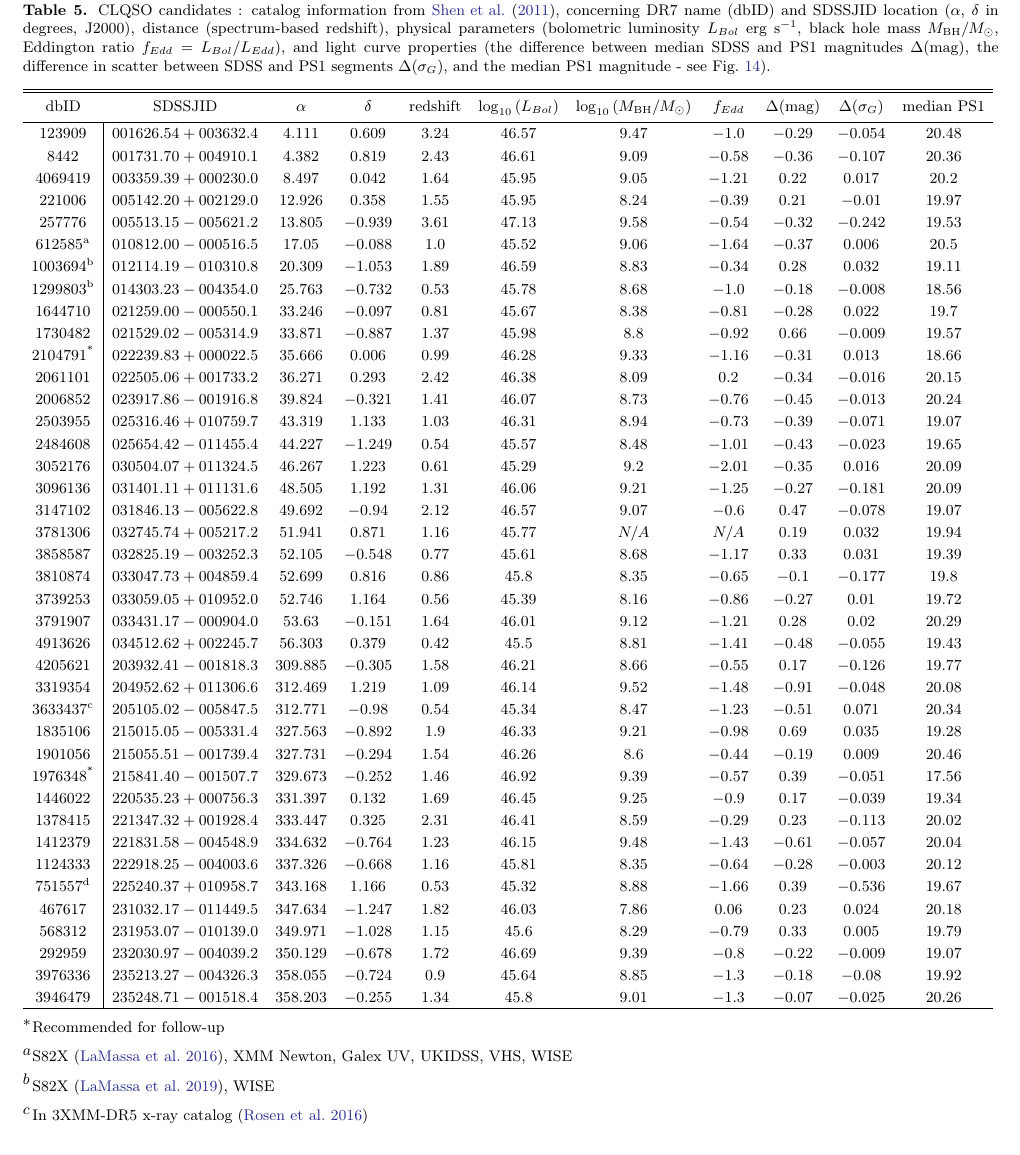
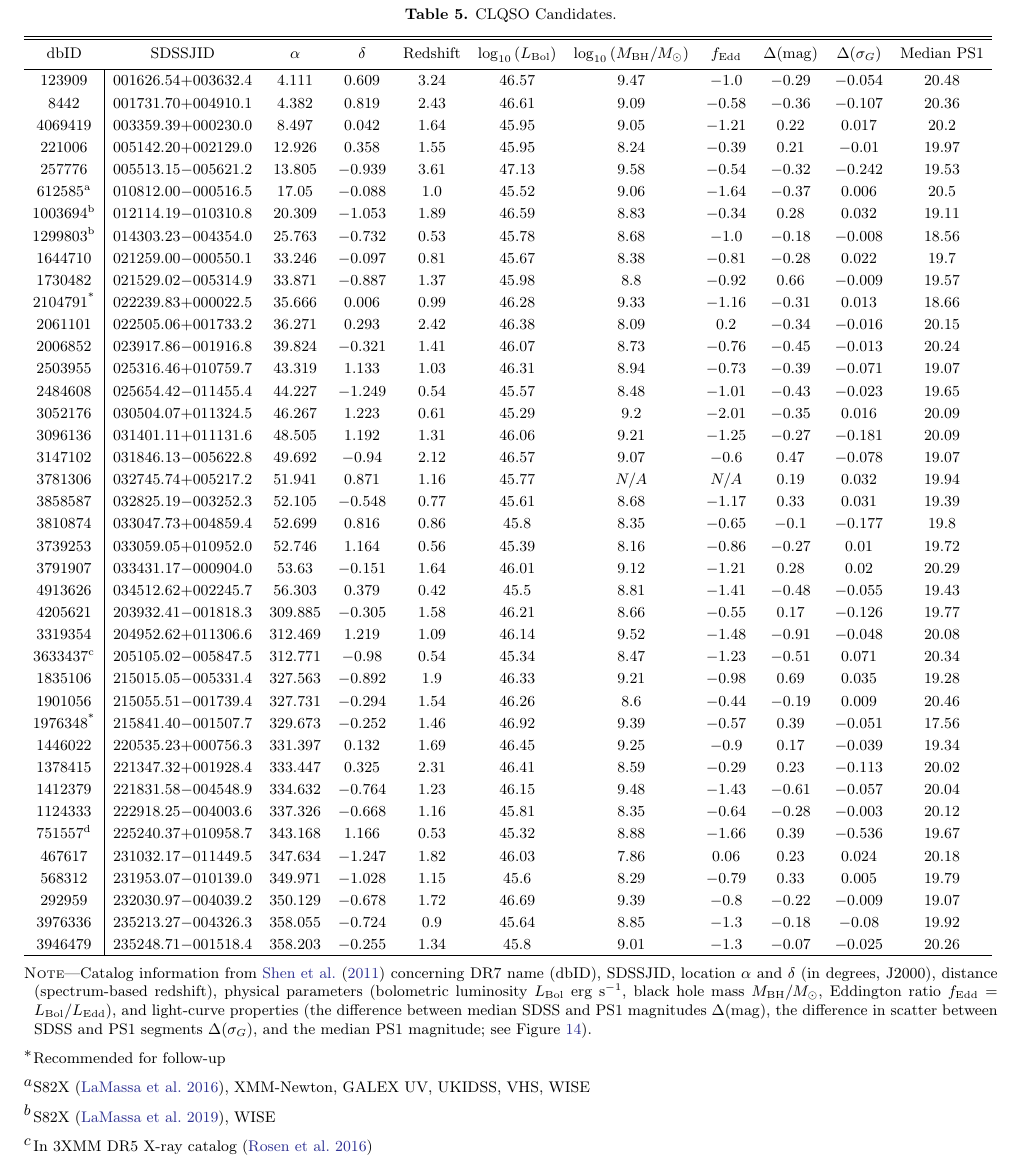
Before and after one commit to suberlak/PS1_SDSS_CRTS, a LaTeX paper (report/submitted/main.tex, which reads report/submitted/table_appendix.tex): part of page 19 of 24, cut so that both start at the same text. Compiled offline with LaTeX, dvips and Ghostscript.

Commit message:
Table5 updated to publisher proof level: 2nd column alighment, comments

```diff
--- a/report/submitted/table_appendix.tex
+++ b/report/submitted/table_appendix.tex
@@ -1,48 +1,49 @@
 \begin{deluxetable*}{c|CCCCCCCCCC}
-\tablecaption{CLQSO candidates : catalog information from \cite{shen2011}, concerning DR7 name (dbID) and SDSSJID location ($\alpha$, $\delta$ in degrees, J2000), distance (spectrum-based redshift),  physical parameters (bolometric luminosity  $L_{Bol}$ erg s$^{-1}$, black hole mass $M_{\mathrm{BH}}/ M_{\odot} $, Eddington ratio $f_{Edd} = L_{Bol} / L_{Edd}$),  and light curve properties (the difference between median SDSS and PS1 magnitudes $\Delta(\mathrm{mag})$, the difference in scatter between SDSS and PS1 segments $\Delta(\sigma_{G})$, and the median PS1 magnitude  - see Fig.~\ref{fig:median_offsets}). \label{tab:clqso}}
-\tablehead{\colhead{dbID} & \colhead{SDSSJID} & \colhead{$\alpha$} & \colhead{$\delta$} & \colhead{redshift} & \colhead{$\log_{10}{(L_{Bol})}$} & \colhead{$\log_{10}{(M_{\mathrm{BH}}/ M_{\odot})}$} & \colhead{$f_{Edd}$} & \colhead{$\Delta(\mathrm{mag})$} & \colhead{$\Delta(\sigma_{G})$} & \colhead{median PS1} }
+\tablecaption{CLQSO Candidates.\label{tab:clqso}}
+\tablehead{\colhead{dbID} & \colhead{SDSSJID} & \colhead{$\alpha$} & \colhead{$\delta$} & \colhead{Redshift} & \colhead{$\log_{10}{(L_{\mathrm{Bol}})}$} & \colhead{$\log_{10}{(M_{\mathrm{BH}}/ M_{\odot})}$} & \colhead{$f_{\mathrm{Edd}}$} & \colhead{$\Delta(\mathrm{mag})$} & \colhead{$\Delta(\sigma_{G})$} & \colhead{Median PS1} }
 \startdata
-123909 & \object[SDSS J001626.54+003632.4]{001626.54+003632.4} & 4.111 & 0.609 & 3.24 & 46.57 & 9.47 & -1.0 & -0.29 & -0.054 & 20.48 \\
-8442 & \object[SDSS J001731.70+004910.1]{001731.70+004910.1} & 4.382 & 0.819 & 2.43 & 46.61 & 9.09 & -0.58 & -0.36 & -0.107 & 20.36 \\
-4069419 & \object[SDSS J003359.39+000230.0]{003359.39+000230.0} & 8.497 & 0.042 & 1.64 & 45.95 & 9.05 & -1.21 & 0.22 & 0.017 & 20.2 \\
-221006 & \object[SDSS J005142.20+002129.0]{005142.20+002129.0} & 12.926 & 0.358 & 1.55 & 45.95 & 8.24 & -0.39 & 0.21 & -0.01 & 19.97 \\
-257776 & \object[SDSS J005513.15-005621.2]{005513.15-005621.2} & 13.805 & -0.939 & 3.61 & 47.13 & 9.58 & -0.54 & -0.32 & -0.242 & 19.53 \\
-612585\tablenotemark{a} & \object[SDSS J010812.00-000516.5]{010812.00-000516.5} & 17.05 & -0.088 & 1.0 & 45.52 & 9.06 & -1.64 & -0.37 & 0.006 & 20.5 \\
-1003694\tablenotemark{b} & \object[SDSS J012114.19-010310.8]{012114.19-010310.8} & 20.309 & -1.053 & 1.89 & 46.59 & 8.83 & -0.34 & 0.28 & 0.032 & 19.11 \\
-1299803\tablenotemark{b} & \object[SDSS J014303.23-004354.0]{014303.23-004354.0} & 25.763 & -0.732 & 0.53 & 45.78 & 8.68 & -1.0 & -0.18 & -0.008 & 18.56 \\
-1644710 & \object[SDSS J021259.00-000550.1]{021259.00-000550.1} & 33.246 & -0.097 & 0.81 & 45.67 & 8.38 & -0.81 & -0.28 & 0.022 & 19.7 \\
-1730482 & \object[SDSS J021529.02-005314.9]{021529.02-005314.9} & 33.871 & -0.887 & 1.37 & 45.98 & 8.8 & -0.92 & 0.66 & -0.009 & 19.57 \\
-2104791\tablenotemark{*} & \object[SDSS J022239.83+000022.5]{022239.83+000022.5} & 35.666 & 0.006 & 0.99 & 46.28 & 9.33 & -1.16 & -0.31 & 0.013 & 18.66 \\
-2061101 & \object[SDSS J022505.06+001733.2]{022505.06+001733.2} & 36.271 & 0.293 & 2.42 & 46.38 & 8.09 & 0.2 & -0.34 & -0.016 & 20.15 \\
-2006852 & \object[SDSS J023917.86-001916.8]{023917.86-001916.8} & 39.824 & -0.321 & 1.41 & 46.07 & 8.73 & -0.76 & -0.45 & -0.013 & 20.24 \\
-2503955 & \object[SDSS J025316.46+010759.7]{025316.46+010759.7} & 43.319 & 1.133 & 1.03 & 46.31 & 8.94 & -0.73 & -0.39 & -0.071 & 19.07 \\
-2484608 & \object[SDSS J025654.42-011455.4]{025654.42-011455.4} & 44.227 & -1.249 & 0.54 & 45.57 & 8.48 & -1.01 & -0.43 & -0.023 & 19.65 \\
-3052176 & \object[SDSS J030504.07+011324.5]{030504.07+011324.5} & 46.267 & 1.223 & 0.61 & 45.29 & 9.2 & -2.01 & -0.35 & 0.016 & 20.09 \\
-3096136 & \object[SDSS J031401.11+011131.6]{031401.11+011131.6} & 48.505 & 1.192 & 1.31 & 46.06 & 9.21 & -1.25 & -0.27 & -0.181 & 20.09 \\
-3147102 & \object[SDSS J031846.13-005622.8]{031846.13-005622.8} & 49.692 & -0.94 & 2.12 & 46.57 & 9.07 & -0.6 & 0.47 & -0.078 & 19.07 \\
-3781306 & \object[SDSS J032745.74+005217.2]{032745.74+005217.2} & 51.941 & 0.871 & 1.16 & 45.77 & N/A & N/A & 0.19 & 0.032 & 19.94 \\
-3858587 & \object[SDSS J032825.19-003252.3]{032825.19-003252.3} & 52.105 & -0.548 & 0.77 & 45.61 & 8.68 & -1.17 & 0.33 & 0.031 & 19.39 \\
-3810874 & \object[SDSS J033047.73+004859.4]{033047.73+004859.4} & 52.699 & 0.816 & 0.86 & 45.8 & 8.35 & -0.65 & -0.1 & -0.177 & 19.8 \\
-3739253 & \object[SDSS J033059.05+010952.0]{033059.05+010952.0} & 52.746 & 1.164 & 0.56 & 45.39 & 8.16 & -0.86 & -0.27 & 0.01 & 19.72 \\
-3791907 & \object[SDSS J033431.17-000904.0]{033431.17-000904.0} & 53.63 & -0.151 & 1.64 & 46.01 & 9.12 & -1.21 & 0.28 & 0.02 & 20.29 \\
-4913626 & \object[SDSS J034512.62+002245.7]{034512.62+002245.7} & 56.303 & 0.379 & 0.42 & 45.5 & 8.81 & -1.41 & -0.48 & -0.055 & 19.43 \\
-4205621 & \object[SDSS J203932.41-001818.3]{203932.41-001818.3} & 309.885 & -0.305 & 1.58 & 46.21 & 8.66 & -0.55 & 0.17 & -0.126 & 19.77 \\
-3319354 & \object[SDSS J204952.62+011306.6]{204952.62+011306.6} & 312.469 & 1.219 & 1.09 & 46.14 & 9.52 & -1.48 & -0.91 & -0.048 & 20.08 \\
-3633437\tablenotemark{c} & \object[SDSS J205105.02-005847.5]{205105.02-005847.5} & 312.771 & -0.98 & 0.54 & 45.34 & 8.47 & -1.23 & -0.51 & 0.071 & 20.34 \\
-1835106 & \object[SDSS J215015.05-005331.4]{215015.05-005331.4} & 327.563 & -0.892 & 1.9 & 46.33 & 9.21 & -0.98 & 0.69 & 0.035 & 19.28 \\
-1901056 & \object[SDSS J215055.51-001739.4]{215055.51-001739.4} & 327.731 & -0.294 & 1.54 & 46.26 & 8.6 & -0.44 & -0.19 & 0.009 & 20.46 \\
-1976348\tablenotemark{*} & \object[SDSS J215841.40-001507.7]{215841.40-001507.7} & 329.673 & -0.252 & 1.46 & 46.92 & 9.39 & -0.57 & 0.39 & -0.051 & 17.56 \\
-1446022 & \object[SDSS J220535.23+000756.3]{220535.23+000756.3} & 331.397 & 0.132 & 1.69 & 46.45 & 9.25 & -0.9 & 0.17 & -0.039 & 19.34 \\
-1378415 & \object[SDSS J221347.32+001928.4]{221347.32+001928.4} & 333.447 & 0.325 & 2.31 & 46.41 & 8.59 & -0.29 & 0.23 & -0.113 & 20.02 \\
-1412379 & \object[SDSS J221831.58-004548.9]{221831.58-004548.9} & 334.632 & -0.764 & 1.23 & 46.15 & 9.48 & -1.43 & -0.61 & -0.057 & 20.04 \\
-1124333 & \object[SDSS J222918.25-004003.6]{222918.25-004003.6} & 337.326 & -0.668 & 1.16 & 45.81 & 8.35 & -0.64 & -0.28 & -0.003 & 20.12 \\
-751557\tablenotemark{d} & \object[SDSS J225240.37+010958.7]{225240.37+010958.7} & 343.168 & 1.166 & 0.53 & 45.32 & 8.88 & -1.66 & 0.39 & -0.536 & 19.67 \\
-467617 & \object[SDSS J231032.17-011449.5]{231032.17-011449.5} & 347.634 & -1.247 & 1.82 & 46.03 & 7.86 & 0.06 & 0.23 & 0.024 & 20.18 \\
-568312 & \object[SDSS J231953.07-010139.0]{231953.07-010139.0} & 349.971 & -1.028 & 1.15 & 45.6 & 8.29 & -0.79 & 0.33 & 0.005 & 19.79 \\
-292959 & \object[SDSS J232030.97-004039.2]{232030.97-004039.2} & 350.129 & -0.678 & 1.72 & 46.69 & 9.39 & -0.8 & -0.22 & -0.009 & 19.07 \\
-3976336 & \object[SDSS J235213.27-004326.3]{235213.27-004326.3} & 358.055 & -0.724 & 0.9 & 45.64 & 8.85 & -1.3 & -0.18 & -0.08 & 19.92 \\
-3946479 & \object[SDSS J235248.71-001518.4]{235248.71-001518.4} & 358.203 & -0.255 & 1.34 & 45.8 & 9.01 & -1.3 & -0.07 & -0.025 & 20.26 \\
+123909 & \object[SDSS J001626.54+003632.4]{001626.54{+}003632.4} & 4.111 & 0.609 & 3.24 & 46.57 & 9.47 & -1.0 & -0.29 & -0.054 & 20.48 \\
+8442 & \object[SDSS J001731.70+004910.1]{001731.70{+}004910.1} & 4.382 & 0.819 & 2.43 & 46.61 & 9.09 & -0.58 & -0.36 & -0.107 & 20.36 \\
+4069419 & \object[SDSS J003359.39+000230.0]{003359.39{+}000230.0} & 8.497 & 0.042 & 1.64 & 45.95 & 9.05 & -1.21 & 0.22 & 0.017 & 20.2 \\
+221006 & \object[SDSS J005142.20+002129.0]{005142.20{+}002129.0} & 12.926 & 0.358 & 1.55 & 45.95 & 8.24 & -0.39 & 0.21 & -0.01 & 19.97 \\
+257776 & \object[SDSS J005513.15-005621.2]{005513.15{-}005621.2} & 13.805 & -0.939 & 3.61 & 47.13 & 9.58 & -0.54 & -0.32 & -0.242 & 19.53 \\
+612585\tablenotemark{a} & \object[SDSS J010812.00-000516.5]{010812.00{-}000516.5} & 17.05 & -0.088 & 1.0 & 45.52 & 9.06 & -1.64 & -0.37 & 0.006 & 20.5 \\
+1003694\tablenotemark{b} & \object[SDSS J012114.19-010310.8]{012114.19{-}010310.8} & 20.309 & -1.053 & 1.89 & 46.59 & 8.83 & -0.34 & 0.28 & 0.032 & 19.11 \\
+1299803\tablenotemark{b} & \object[SDSS J014303.23-004354.0]{014303.23{-}004354.0} & 25.763 & -0.732 & 0.53 & 45.78 & 8.68 & -1.0 & -0.18 & -0.008 & 18.56 \\
+1644710 & \object[SDSS J021259.00-000550.1]{021259.00{-}000550.1} & 33.246 & -0.097 & 0.81 & 45.67 & 8.38 & -0.81 & -0.28 & 0.022 & 19.7 \\
+1730482 & \object[SDSS J021529.02-005314.9]{021529.02{-}005314.9} & 33.871 & -0.887 & 1.37 & 45.98 & 8.8 & -0.92 & 0.66 & -0.009 & 19.57 \\
+2104791\tablenotemark{*} & \object[SDSS J022239.83+000022.5]{022239.83{+}000022.5} & 35.666 & 0.006 & 0.99 & 46.28 & 9.33 & -1.16 & -0.31 & 0.013 & 18.66 \\
+2061101 & \object[SDSS J022505.06+001733.2]{022505.06{+}001733.2} & 36.271 & 0.293 & 2.42 & 46.38 & 8.09 & 0.2 & -0.34 & -0.016 & 20.15 \\
+2006852 & \object[SDSS J023917.86-001916.8]{023917.86{-}001916.8} & 39.824 & -0.321 & 1.41 & 46.07 & 8.73 & -0.76 & -0.45 & -0.013 & 20.24 \\
+2503955 & \object[SDSS J025316.46+010759.7]{025316.46{+}010759.7} & 43.319 & 1.133 & 1.03 & 46.31 & 8.94 & -0.73 & -0.39 & -0.071 & 19.07 \\
+2484608 & \object[SDSS J025654.42-011455.4]{025654.42{-}011455.4} & 44.227 & -1.249 & 0.54 & 45.57 & 8.48 & -1.01 & -0.43 & -0.023 & 19.65 \\
+3052176 & \object[SDSS J030504.07+011324.5]{030504.07{+}011324.5} & 46.267 & 1.223 & 0.61 & 45.29 & 9.2 & -2.01 & -0.35 & 0.016 & 20.09 \\
+3096136 & \object[SDSS J031401.11+011131.6]{031401.11{+}011131.6} & 48.505 & 1.192 & 1.31 & 46.06 & 9.21 & -1.25 & -0.27 & -0.181 & 20.09 \\
+3147102 & \object[SDSS J031846.13-005622.8]{031846.13{-}005622.8} & 49.692 & -0.94 & 2.12 & 46.57 & 9.07 & -0.6 & 0.47 & -0.078 & 19.07 \\
+3781306 & \object[SDSS J032745.74+005217.2]{032745.74{+}005217.2} & 51.941 & 0.871 & 1.16 & 45.77 & N/A & N/A & 0.19 & 0.032 & 19.94 \\
+3858587 & \object[SDSS J032825.19-003252.3]{032825.19{-}003252.3} & 52.105 & -0.548 & 0.77 & 45.61 & 8.68 & -1.17 & 0.33 & 0.031 & 19.39 \\
+3810874 & \object[SDSS J033047.73+004859.4]{033047.73{+}004859.4} & 52.699 & 0.816 & 0.86 & 45.8 & 8.35 & -0.65 & -0.1 & -0.177 & 19.8 \\
+3739253 & \object[SDSS J033059.05+010952.0]{033059.05{+}010952.0} & 52.746 & 1.164 & 0.56 & 45.39 & 8.16 & -0.86 & -0.27 & 0.01 & 19.72 \\
+3791907 & \object[SDSS J033431.17-000904.0]{033431.17{-}000904.0} & 53.63 & -0.151 & 1.64 & 46.01 & 9.12 & -1.21 & 0.28 & 0.02 & 20.29 \\
+4913626 & \object[SDSS J034512.62+002245.7]{034512.62{+}002245.7} & 56.303 & 0.379 & 0.42 & 45.5 & 8.81 & -1.41 & -0.48 & -0.055 & 19.43 \\
+4205621 & \object[SDSS J203932.41-001818.3]{203932.41{-}001818.3} & 309.885 & -0.305 & 1.58 & 46.21 & 8.66 & -0.55 & 0.17 & -0.126 & 19.77 \\
+3319354 & \object[SDSS J204952.62+011306.6]{204952.62{+}011306.6} & 312.469 & 1.219 & 1.09 & 46.14 & 9.52 & -1.48 & -0.91 & -0.048 & 20.08 \\
+3633437\tablenotemark{c} & \object[SDSS J205105.02-005847.5]{205105.02{-}005847.5} & 312.771 & -0.98 & 0.54 & 45.34 & 8.47 & -1.23 & -0.51 & 0.071 & 20.34 \\
+1835106 & \object[SDSS J215015.05-005331.4]{215015.05{-}005331.4} & 327.563 & -0.892 & 1.9 & 46.33 & 9.21 & -0.98 & 0.69 & 0.035 & 19.28 \\
+1901056 & \object[SDSS J215055.51-001739.4]{215055.51{-}001739.4} & 327.731 & -0.294 & 1.54 & 46.26 & 8.6 & -0.44 & -0.19 & 0.009 & 20.46 \\
+1976348\tablenotemark{*} & \object[SDSS J215841.40-001507.7]{215841.40{-}001507.7} & 329.673 & -0.252 & 1.46 & 46.92 & 9.39 & -0.57 & 0.39 & -0.051 & 17.56 \\
+1446022 & \object[SDSS J220535.23+000756.3]{220535.23{+}000756.3} & 331.397 & 0.132 & 1.69 & 46.45 & 9.25 & -0.9 & 0.17 & -0.039 & 19.34 \\
+1378415 & \object[SDSS J221347.32+001928.4]{221347.32{+}001928.4} & 333.447 & 0.325 & 2.31 & 46.41 & 8.59 & -0.29 & 0.23 & -0.113 & 20.02 \\
+1412379 & \object[SDSS J221831.58-004548.9]{221831.58{-}004548.9} & 334.632 & -0.764 & 1.23 & 46.15 & 9.48 & -1.43 & -0.61 & -0.057 & 20.04 \\
+1124333 & \object[SDSS J222918.25-004003.6]{222918.25{-}004003.6} & 337.326 & -0.668 & 1.16 & 45.81 & 8.35 & -0.64 & -0.28 & -0.003 & 20.12 \\
+751557\tablenotemark{d} & \object[SDSS J225240.37+010958.7]{225240.37{+}010958.7} & 343.168 & 1.166 & 0.53 & 45.32 & 8.88 & -1.66 & 0.39 & -0.536 & 19.67 \\
+467617 & \object[SDSS J231032.17-011449.5]{231032.17{-}011449.5} & 347.634 & -1.247 & 1.82 & 46.03 & 7.86 & 0.06 & 0.23 & 0.024 & 20.18 \\
+568312 & \object[SDSS J231953.07-010139.0]{231953.07{-}010139.0} & 349.971 & -1.028 & 1.15 & 45.6 & 8.29 & -0.79 & 0.33 & 0.005 & 19.79 \\
+292959 & \object[SDSS J232030.97-004039.2]{232030.97{-}004039.2} & 350.129 & -0.678 & 1.72 & 46.69 & 9.39 & -0.8 & -0.22 & -0.009 & 19.07 \\
+3976336 & \object[SDSS J235213.27-004326.3]{235213.27{-}004326.3} & 358.055 & -0.724 & 0.9 & 45.64 & 8.85 & -1.3 & -0.18 & -0.08 & 19.92 \\
+3946479 & \object[SDSS J235248.71-001518.4]{235248.71{-}001518.4} & 358.203 & -0.255 & 1.34 & 45.8 & 9.01 & -1.3 & -0.07 & -0.025 & 20.26 \\
 \enddata
+\tablecomments{Catalog information from \cite{shen2011} concerning DR7 name (dbID), SDSSJID, location $\alpha$ and $\delta$ (in degrees, J2000), distance (spectrum-based redshift),  physical parameters (bolometric luminosity  $L_{\mathrm{Bol}}$ erg s$^{-1}$, black hole mass $M_{\mathrm{BH}}/ M_{\odot} $, Eddington ratio $f_{\mathrm{Edd}} = L_{\mathrm{Bol}} / L_{\mathrm{Edd}}$),  and light-curve properties (the difference between median SDSS and PS1 magnitudes $\Delta(\mathrm{mag})$, the difference in scatter between SDSS and PS1 segments $\Delta(\sigma_{G})$, and the median PS1 magnitude; see Figure~\ref{fig:median_offsets}).}
 \tablenotetext{\tiny *}{Recommended for follow-up}
-\tablenotetext{\tiny a}{S82X \citep{lamassa2016a}, XMM Newton, Galex UV, UKIDSS, VHS, WISE}
+\tablenotetext{\tiny a}{S82X \citep{lamassa2016a}, XMM-Newton, GALEX UV, UKIDSS, VHS, WISE}
 \tablenotetext{\tiny b}{S82X \citep{lamassa2019}, WISE}
```
Also changed, not shown: report/submitted/table_appendix.tex (2 more changed lines).
